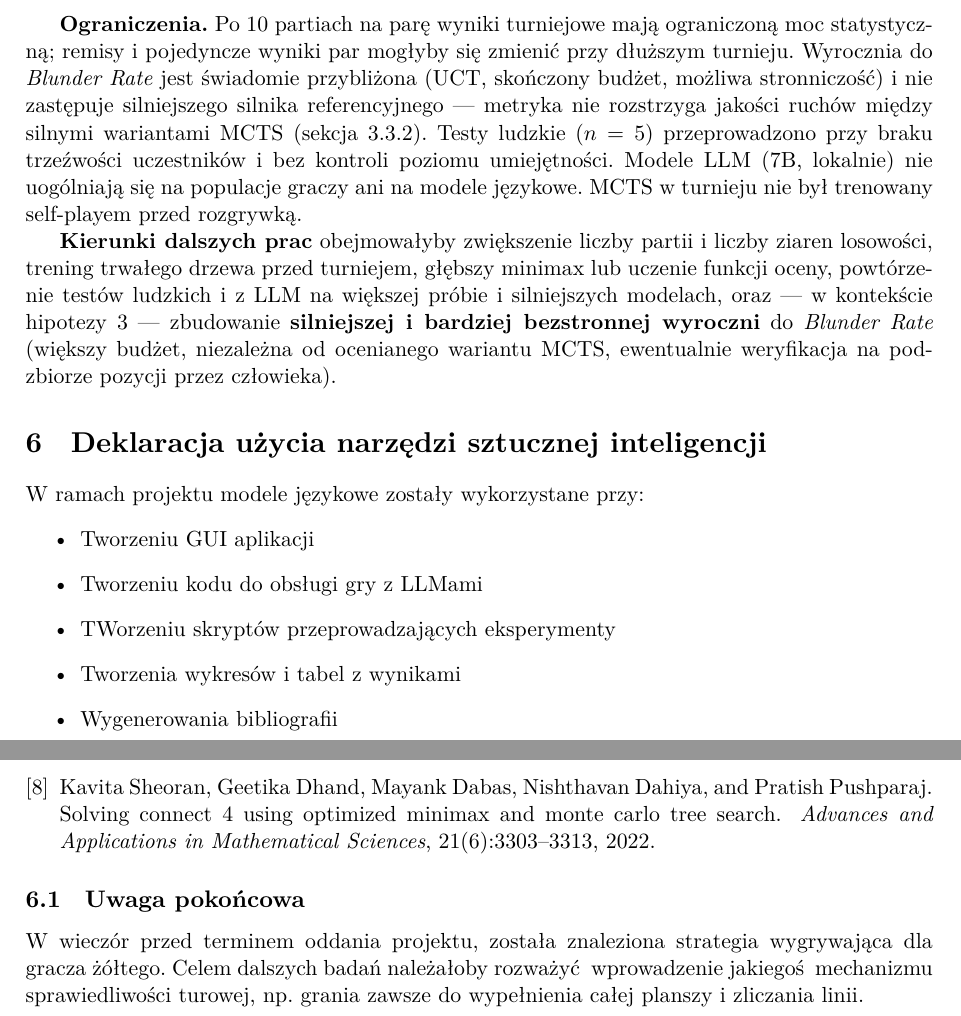
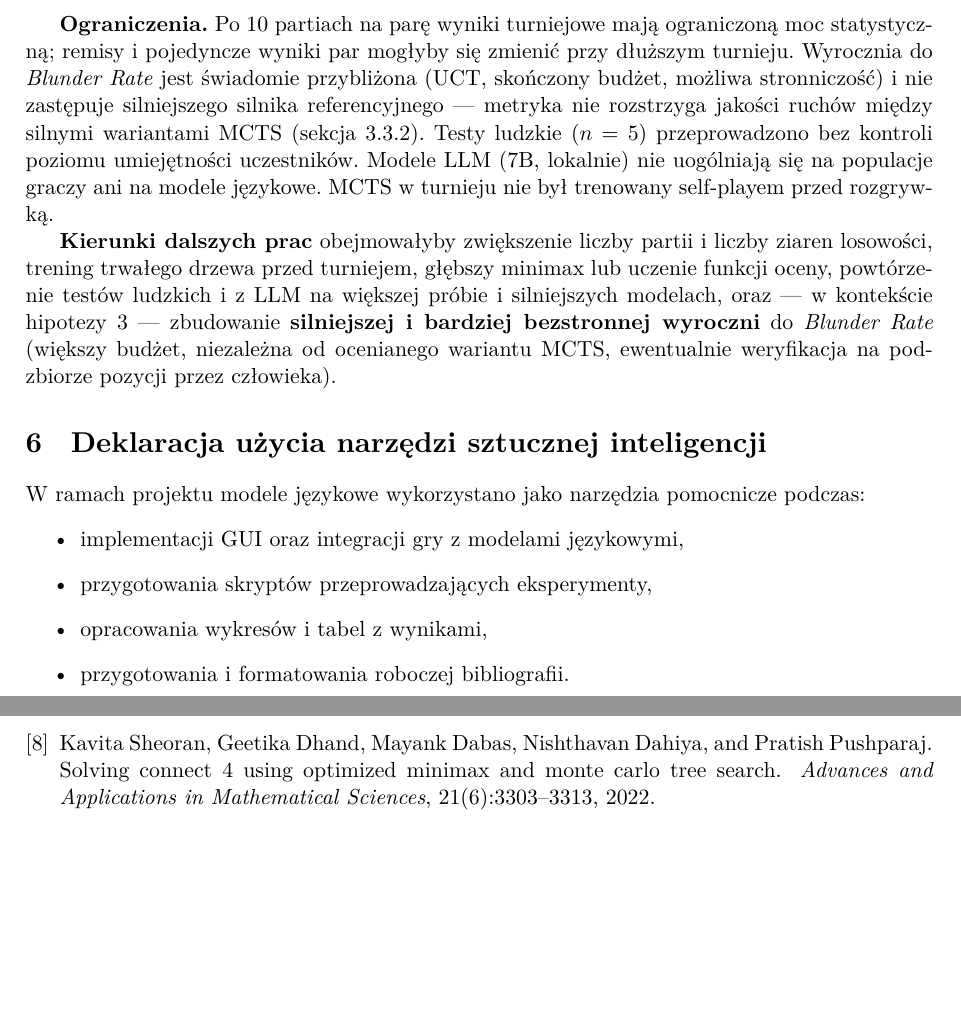
Before and after one commit to 2ffifee/Dont-Connect-Four, a LaTeX document (report/main.tex): two parts of pages 23 and 24 of 24, joined at a grey line, cut so that both start at the same text, the shorter picture padded with empty space. Compiled offline with LuaLaTeX.

Commit message:
Sanitize notebook outputs and report

```diff
--- a/report/main.tex
+++ b/report/main.tex
@@ -672,22 +672,21 @@ Zaimplementowano pełny pipeline do gry w wariant \textit{Connect4} typu suicide
     \item \textbf{FPU} w tej konfiguracji ($\mathrm{FPU} = 1{,}0$) nie poprawił wyniku względem UCT w turnieju; wyższy \textit{Blunder Rate} wg wyroczni UCT-a nie jest wystarczającym dowodem gorszej gry taktycznej.
 \end{itemize}
 
-\textbf{Ograniczenia.} Po 10 partiach na parę wyniki turniejowe mają ograniczoną moc statystyczną; remisy i pojedyncze wyniki par mogłyby się zmienić przy dłuższym turnieju. Wyrocznia do \textit{Blunder Rate} jest świadomie przybliżona (UCT, skończony budżet, możliwa stronniczość) i nie zastępuje silniejszego silnika referencyjnego --- metryka nie rozstrzyga jakości ruchów między silnymi wariantami MCTS (sekcja~\ref{sec:wyrocznia}). Testy ludzkie ($n = 5$) przeprowadzono przy braku trzeźwości uczestników i bez kontroli poziomu umiejętności. Modele LLM (7B, lokalnie) nie uogólniają się na populacje graczy ani na modele językowe. MCTS w turnieju nie był trenowany self-playem przed rozgrywką.
+\textbf{Ograniczenia.} Po 10 partiach na parę wyniki turniejowe mają ograniczoną moc statystyczną; remisy i pojedyncze wyniki par mogłyby się zmienić przy dłuższym turnieju. Wyrocznia do \textit{Blunder Rate} jest świadomie przybliżona (UCT, skończony budżet, możliwa stronniczość) i nie zastępuje silniejszego silnika referencyjnego --- metryka nie rozstrzyga jakości ruchów między silnymi wariantami MCTS (sekcja~\ref{sec:wyrocznia}). Testy ludzkie ($n = 5$) przeprowadzono bez kontroli poziomu umiejętności uczestników. Modele LLM (7B, lokalnie) nie uogólniają się na populacje graczy ani na modele językowe. MCTS w turnieju nie był trenowany self-playem przed rozgrywką.
 
 \textbf{Kierunki dalszych prac} obejmowałyby zwiększenie liczby partii i liczby ziaren losowości, trening trwałego drzewa przed turniejem, głębszy minimax lub uczenie funkcji oceny, powtórzenie testów ludzkich i z LLM na większej próbie i silniejszych modelach, oraz --- w kontekście hipotezy~3 --- zbudowanie \textbf{silniejszej i bardziej bezstronnej wyroczni} do \textit{Blunder Rate} (większy budżet, niezależna od ocenianego wariantu MCTS, ewentualnie weryfikacja na podzbiorze pozycji przez człowieka).
 
 %----------------------------------------------------------------------------------------
-%	DEklaracja użycia narzędzi sztucznej inteligencji
+%	Deklaracja użycia narzędzi sztucznej inteligencji
 %----------------------------------------------------------------------------------------
 
 \section{Deklaracja użycia narzędzi sztucznej inteligencji}
-W ramach projektu modele językowe zostały wykorzystane przy:
+W ramach projektu modele językowe wykorzystano jako narzędzia pomocnicze podczas:
 \begin{itemize}
-    \item Tworzeniu GUI aplikacji
-    \item Tworzeniu kodu do obsługi gry z LLMami
-    \item TWorzeniu skryptów przeprowadzających eksperymenty
-    \item Tworzenia wykresów i tabel z wynikami
-    \item Wygenerowania bibliografii
+    \item implementacji GUI oraz integracji gry z modelami językowymi,
+    \item przygotowania skryptów przeprowadzających eksperymenty,
+    \item opracowania wykresów i tabel z wynikami,
+    \item przygotowania i formatowania roboczej bibliografii.
 \end{itemize}
 
 %----------------------------------------------------------------------------------------
@@ -697,7 +696,4 @@ W ramach projektu modele językowe zostały wykorzystane przy:
 \bibliographystyle{plain}
 \bibliography{bibliography}
 
-\subsection{Uwaga pokońcowa}
-W wieczór przed terminem oddania projektu, została znaleziona strategia wygrywająca dla gracza żółtego. Celem dalszych badań należałoby rozważyć wprowadzenie jakiegoś mechanizmu sprawiedliwości turowej, np. grania zawsze do wypełnienia całej planszy i zliczania linii.
-
 \end{document}
```
Also changed, not shown: report/logo_MINI_big(1).png (added), report/main.pdf, 1 other file.
